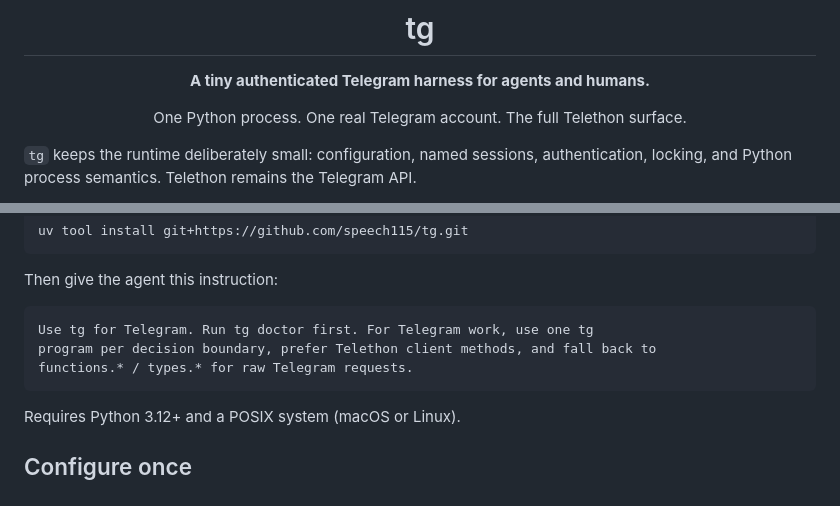
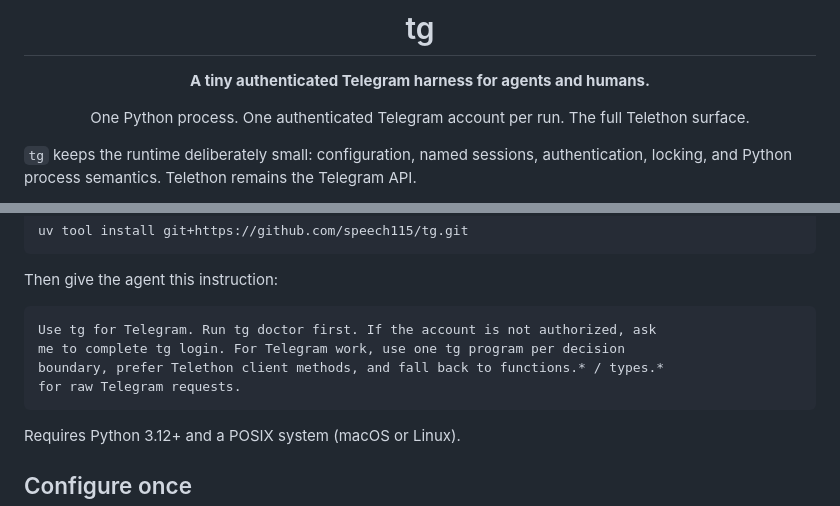
Before and after one commit to speech115/tg, a Markdown page: README.md, 2 parts joined by grey strips. Rendered like a GitHub page.

Commit message:
Polish onboarding and release notes

````diff
--- a/README.md
+++ b/README.md
@@ -6,7 +6,7 @@
 
 **A tiny authenticated Telegram harness for agents and humans.**
 
-One Python process. One real Telegram account. The full Telethon surface.
+One Python process. One authenticated Telegram account per run. The full Telethon surface.
 
 </div>
 
@@ -56,9 +56,10 @@ uv tool install git+https://github.com/speech115/tg.git
 Then give the agent this instruction:
 
 ```text
-Use tg for Telegram. Run tg doctor first. For Telegram work, use one tg
-program per decision boundary, prefer Telethon client methods, and fall back to
-functions.* / types.* for raw Telegram requests.
+Use tg for Telegram. Run tg doctor first. If the account is not authorized, ask
+me to complete tg login. For Telegram work, use one tg program per decision
+boundary, prefer Telethon client methods, and fall back to functions.* / types.*
+for raw Telegram requests.
 ```
 
 Requires Python 3.12+ and a POSIX system (macOS or Linux).
````
